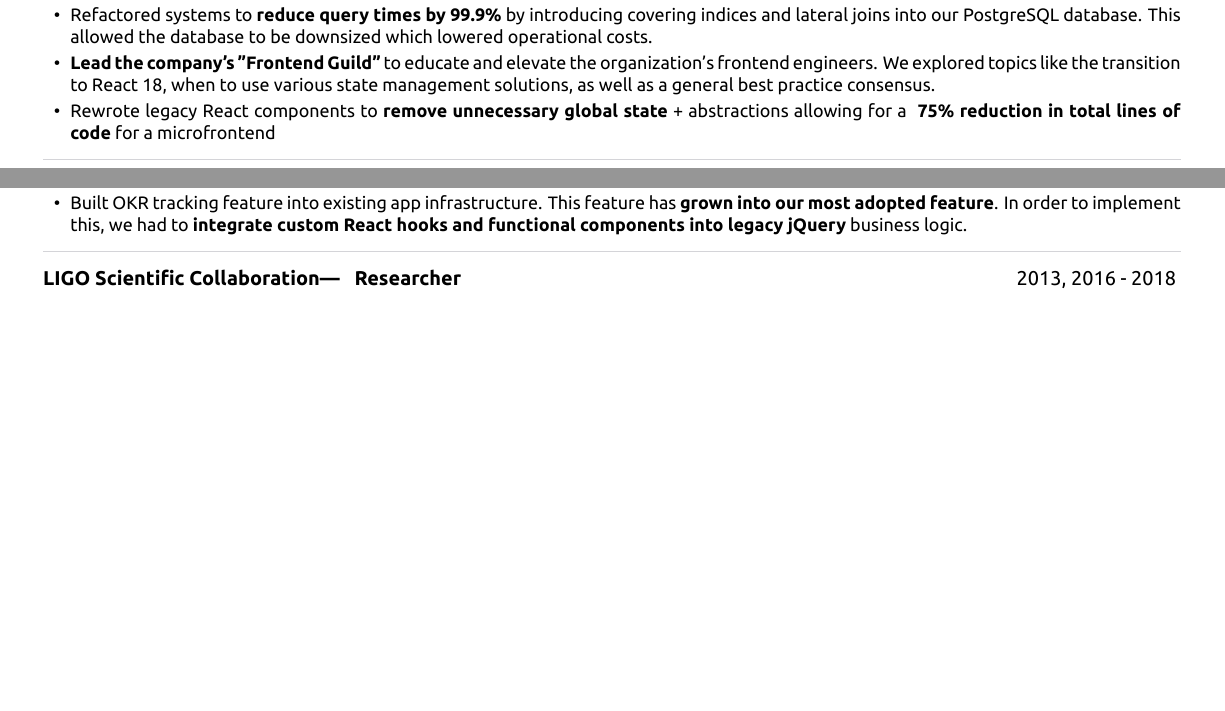
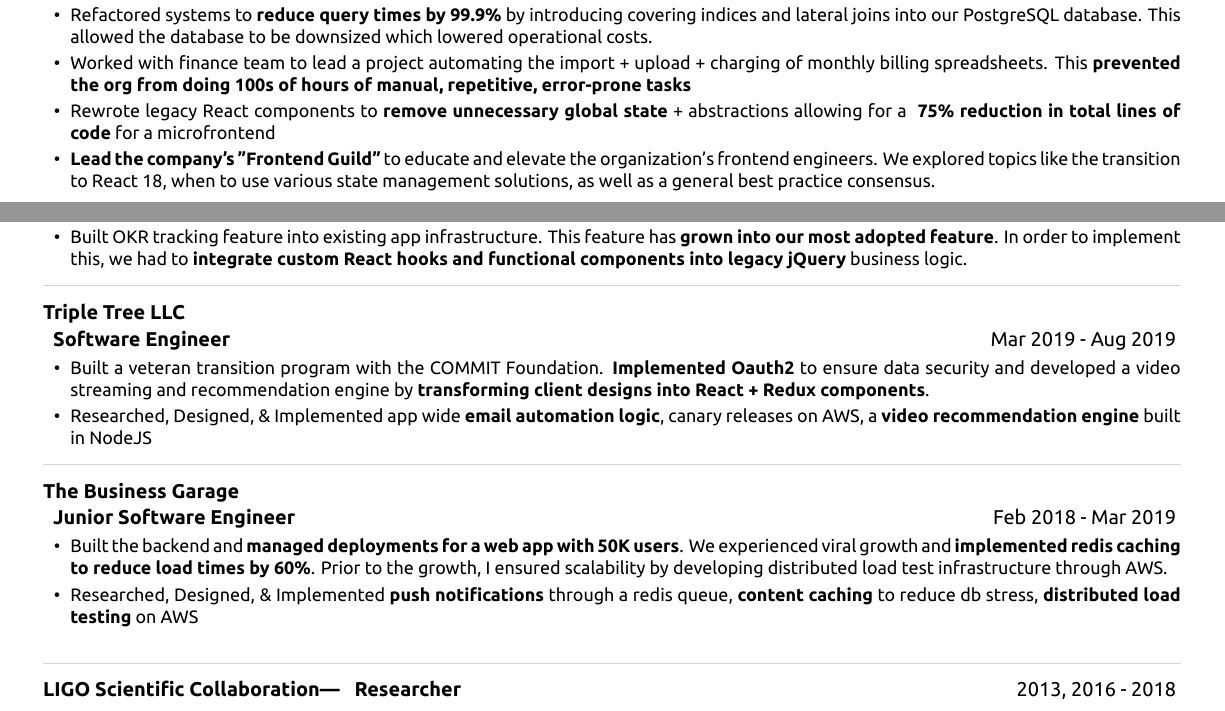
Before and after one commit to jpribyl/resume, a LaTeX CV (resume.tex): two parts of the page before the commit and two parts of page 1 of 2 after it, joined at a grey line, cut so that both start at the same text, the shorter picture padded with empty space. Compiled offline with XeLaTeX.

Commit message:
Two page backend resume

```diff
--- a/resume.tex
+++ b/resume.tex
@@ -60,13 +60,18 @@
               99.9\%} by introducing covering indices and lateral joins into
               our PostgreSQL database. This allowed the database to be downsized which
               lowered operational costs.}
+
+            \item {Worked with finance team to lead a project automating the
+              import + upload + charging of monthly billing spreadsheets. This
+              {\bf prevented the org from doing 100s of hours of manual, repetitive,
+              error-prone tasks}}
+            \item {Rewrote legacy React components to {\bf remove unnecessary global
+              state} + abstractions allowing for a {\bf ~75\% reduction in total
+              lines of code} for a microfrontend}
             \item {{\bf Lead the company's "Frontend Guild"} to educate and
               elevate the organization's frontend engineers. We explored topics
               like the transition to React 18, when to use various state
               management solutions, as well as a general best practice consensus.}
-            \item {Rewrote legacy React components to {\bf remove unnecessary global
-              state} + abstractions allowing for a {\bf ~75\% reduction in total
-              lines of code} for a microfrontend}
 
         \end{itemize}
 
@@ -134,6 +139,55 @@
       \textcolor{gray}{\rule{\textwidth}{0.1pt}}
       \vskip .5em
 
+
+      {\bf Triple Tree LLC}
+      \vspace{.25em}
+      \begin{addmargin}[.5em]{0em}
+        {\bf Software Engineer} {\hfill Mar 2019 - Aug 2019}
+        \vspace{-.5em}
+        \begin{itemize}
+            \setlength\itemsep{-.2em}
+
+            \item {Built a veteran transition program with the COMMIT
+                  Foundation. {\bf Implemented Oauth2} to ensure data security and
+                  developed a video streaming and recommendation engine by
+                  {\bf transforming client designs into React + Redux components}.}
+
+
+
+            \item {Researched, Designed, \& Implemented app wide {\bf email
+              automation logic}, canary releases on AWS, a {\bf video
+              recommendation engine} built in NodeJS}
+        \end{itemize}
+      \end{addmargin}
+
+      \vspace{-1em}
+      \textcolor{gray}{\rule{\textwidth}{0.1pt}}
+      \vskip .5em
+
+      {\bf The Business Garage}
+      \vspace{.25em}
+      \begin{addmargin}[.5em]{0em}
+        {\bf Junior Software Engineer} {\hfill Feb 2018 - Mar 2019}
+        \vspace{-.5em}
+        \begin{itemize}
+            \setlength\itemsep{-.2em}
+
+          \item {Built the backend and {\bf managed deployments for a web app with
+                50K users}. We experienced viral growth and {\bf implemented redis
+                caching to reduce load times by 60\%}. Prior to the growth, I
+                ensured scalability by developing distributed load test
+                infrastructure through AWS.}
+
+          \item {Researched, Designed, \& Implemented {\bf push notifications}
+            through a redis queue, {\bf content caching} to reduce db stress,
+            {\bf distributed load testing} on AWS}
+        \end{itemize}
+      \end{addmargin}
+
+      \textcolor{gray}{\rule{\textwidth}{0.1pt}}
+      \vskip .5em
+
       {\bf LIGO Scientific Collaboration\textemdash \hspace{.5em} Researcher} {\hfill 2013, 2016 - 2018}
       \vspace{.5em}
       \begin{addmargin}[.5em]{0em}
```
Also changed, not shown: resume.pdf, resume.tex (15 more changed lines), 2 other files.
